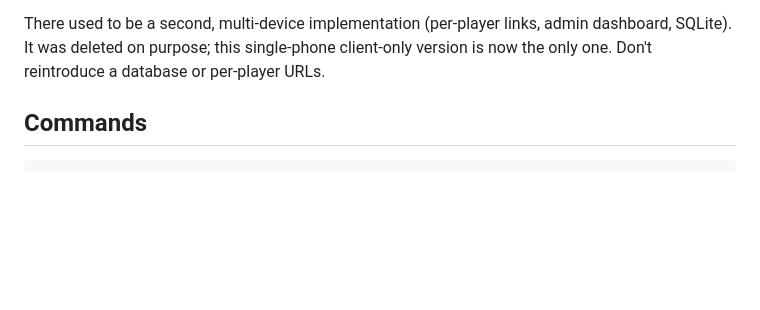
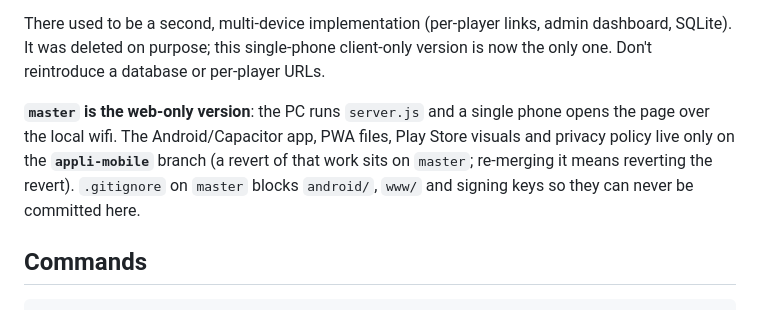
Before and after one commit to Neonix13/Village-Fantaisie, a Markdown page: CLAUDE.md, the part around the change. GitHub-like rendering; blank space fills up the shorter version.

Commit message:
CLAUDE.md : master = version web seule, mobile sur appli-mobile
Co-Authored-By: Claude Sonnet 5 <noreply@anthropic.com>

```diff
--- a/CLAUDE.md
+++ b/CLAUDE.md
@@ -7,6 +7,8 @@ This file provides guidance to Claude Code (claude.ai/code) when working with co
 A French-language hidden-role party game ("loup-garou"-style) meant to run alongside a real house party over several hours. **One shared phone** is passed around to draw roles, then sits in the middle of the room as the "Village" screen; each player briefly opens a private "espace secret" to see their role and use their power. The host's laptop runs the server on the local network and phones connect over wifi — **there is no guaranteed internet at the venue**, which is why fonts are self-hosted (see below).
 
 There used to be a second, multi-device implementation (per-player links, admin dashboard, SQLite). It was deleted on purpose; this single-phone client-only version is now the only one. Don't reintroduce a database or per-player URLs.
+
+**`master` is the web-only version**: the PC runs `server.js` and a single phone opens the page over the local wifi. The Android/Capacitor app, PWA files, Play Store visuals and privacy policy live only on the **`appli-mobile`** branch (a revert of that work sits on `master`; re-merging it means reverting the revert). `.gitignore` on `master` blocks `android/`, `www/` and signing keys so they can never be committed here.
 
 ## Commands
 
```
